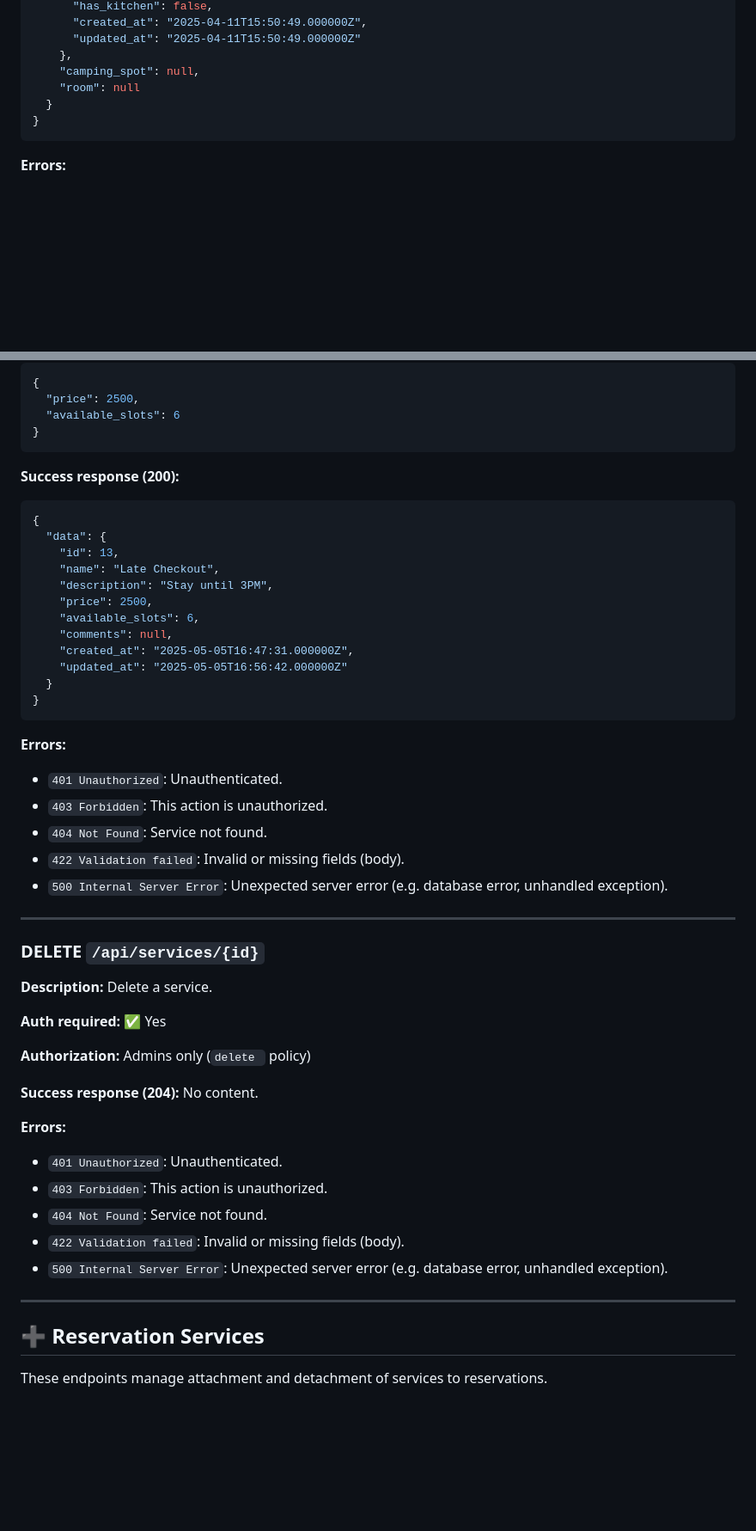
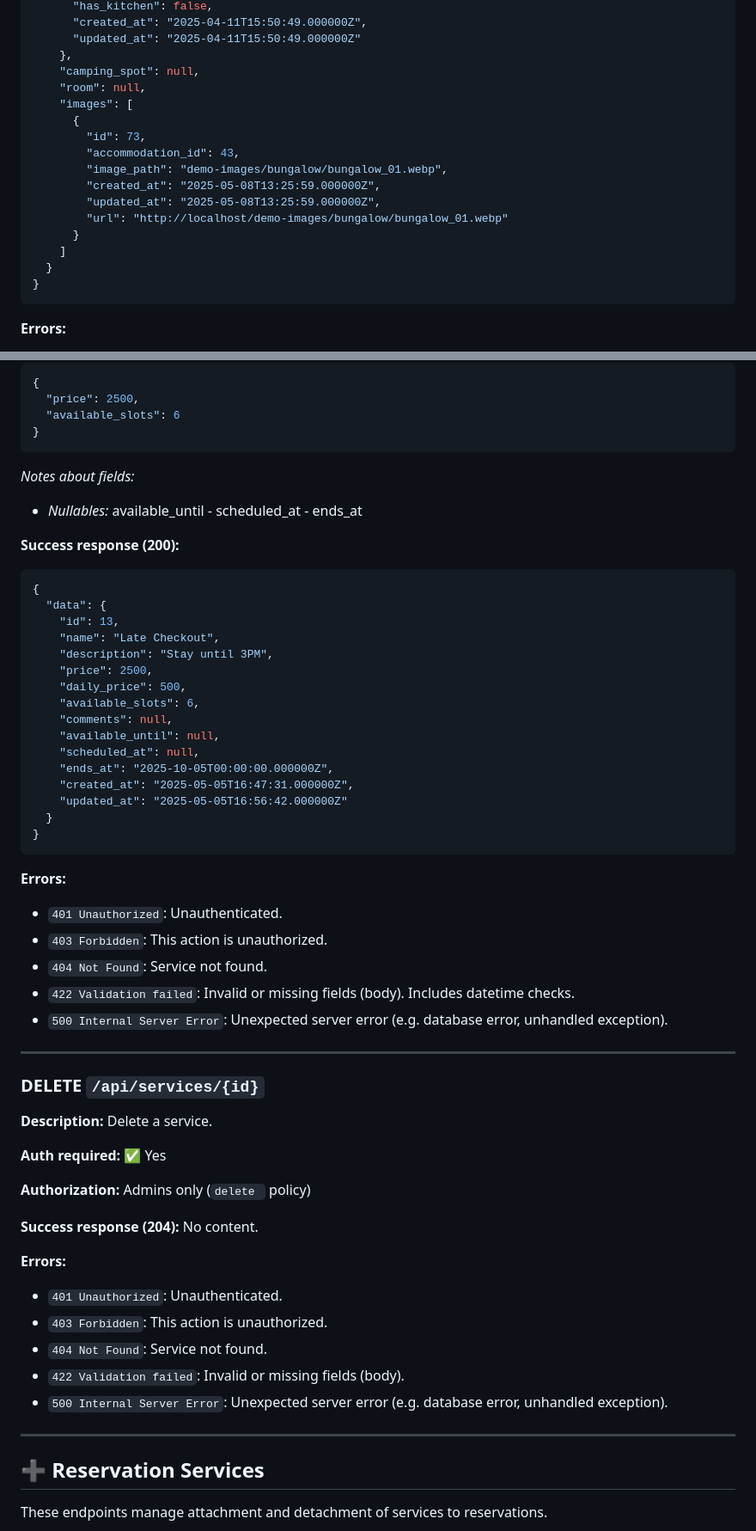
Before and after one commit to Roger486/HostControl, a Markdown page: docs/API.md, 2 parts joined by grey strips. Shown: that part at 86% size. Rendered like a GitHub page; blank space fills up the shorter version.

````diff
--- a/docs/API.md
+++ b/docs/API.md
@@ -638,7 +649,17 @@ These fields are required when creating or updating an accommodation of that typ
       "updated_at": "2025-04-11T15:50:49.000000Z"
     },
     "camping_spot": null,
-    "room": null
+    "room": null,
+    "images": [
+      {
+        "id": 73,
+        "accommodation_id": 43,
+        "image_path": "demo-images/bungalow/bungalow_01.webp",
+        "created_at": "2025-05-08T13:25:59.000000Z",
+        "updated_at": "2025-05-08T13:25:59.000000Z",
+        "url": "http://localhost/demo-images/bungalow/bungalow_01.webp"
+      }
+    ]
   }
 }
 ```
@@ -1421,6 +1461,10 @@ These endpoints allow you to manage all types of accommodations
   "available_slots": 6
 }
 ```
+
+_Notes about fields:_
+
+- _Nullables:_ available_until - scheduled_at - ends_at
 
 **Success response (200):**
 
@@ -1431,13 +1475,37 @@ These endpoints allow you to manage all types of accommodations
     "name": "Late Checkout",
     "description": "Stay until 3PM",
     "price": 2500,
+    "daily_price": 500,
     "available_slots": 6,
     "comments": null,
+    "available_until": null,
+    "scheduled_at": null,
+    "ends_at": "2025-10-05T00:00:00.000000Z",
     "created_at": "2025-05-05T16:47:31.000000Z",
     "updated_at": "2025-05-05T16:56:42.000000Z"
   }
 }
 ```
+
+**Errors:**
+
+- `401 Unauthorized`: Unauthenticated.
+- `403 Forbidden`: This action is unauthorized.
+- `404 Not Found`: Service not found.
+- `422 Validation failed`: Invalid or missing fields (body). Includes datetime checks.
+- `500 Internal Server Error`: Unexpected server error (e.g. database error, unhandled exception).
+
+---
+
+### DELETE `/api/services/{id}`
+
+**Description:** Delete a service.
+
+**Auth required:** ✅ Yes
+
+**Authorization:** Admins only (`delete ` policy)
+
+**Success response (204):** No content.
 
 **Errors:**
 
@@ -1449,26 +1517,6 @@ These endpoints allow you to manage all types of accommodations
 
 ---
 
-### DELETE `/api/services/{id}`
-
-**Description:** Delete a service.
-
-**Auth required:** ✅ Yes
-
-**Authorization:** Admins only (`delete ` policy)
-
-**Success response (204):** No content.
-
-**Errors:**
-
-- `401 Unauthorized`: Unauthenticated.
-- `403 Forbidden`: This action is unauthorized.
-- `404 Not Found`: Service not found.
-- `422 Validation failed`: Invalid or missing fields (body).
-- `500 Internal Server Error`: Unexpected server error (e.g. database error, unhandled exception).
-
----
-
 ## ➕ Reservation Services
 
 These endpoints manage attachment and detachment of services to reservations.
````
Also changed, not shown: other parts of docs/API.md (+109 -58 lines).
